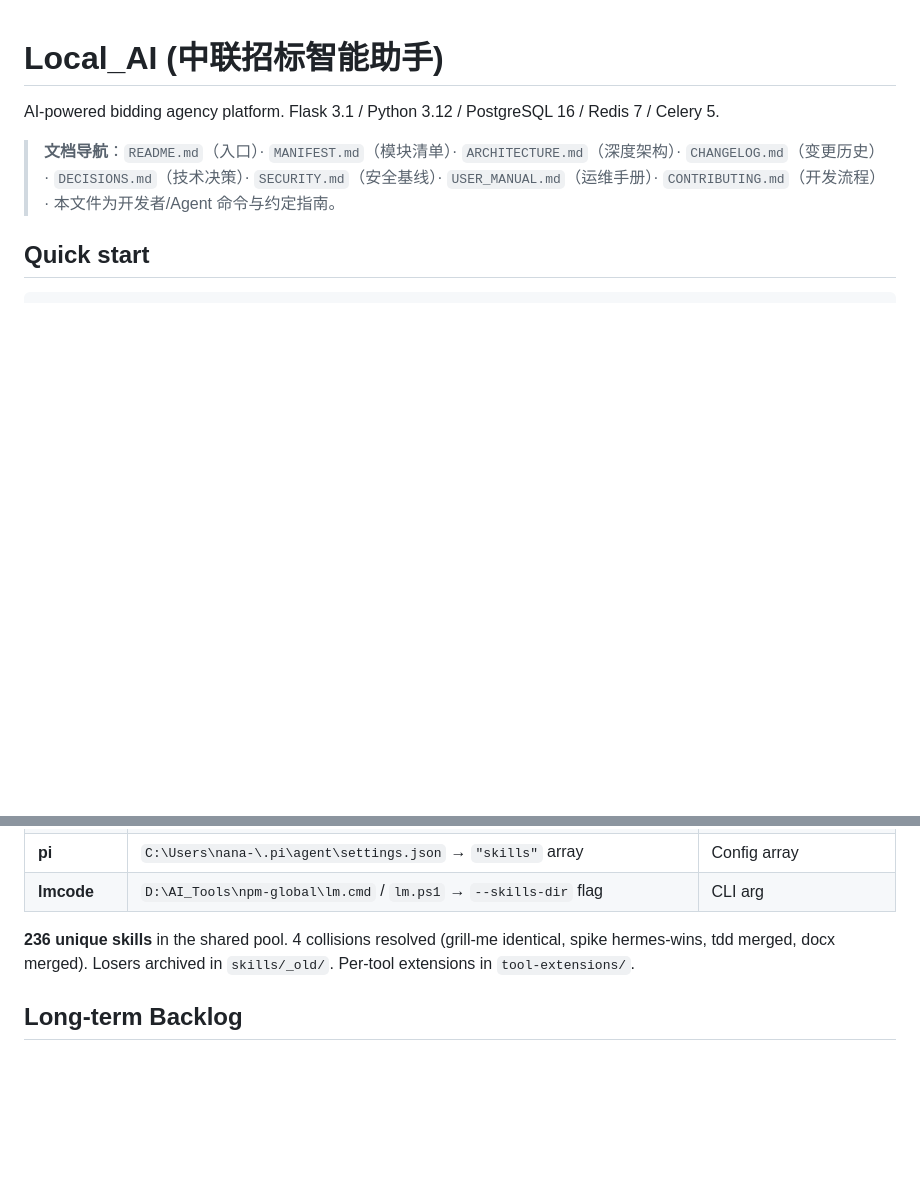
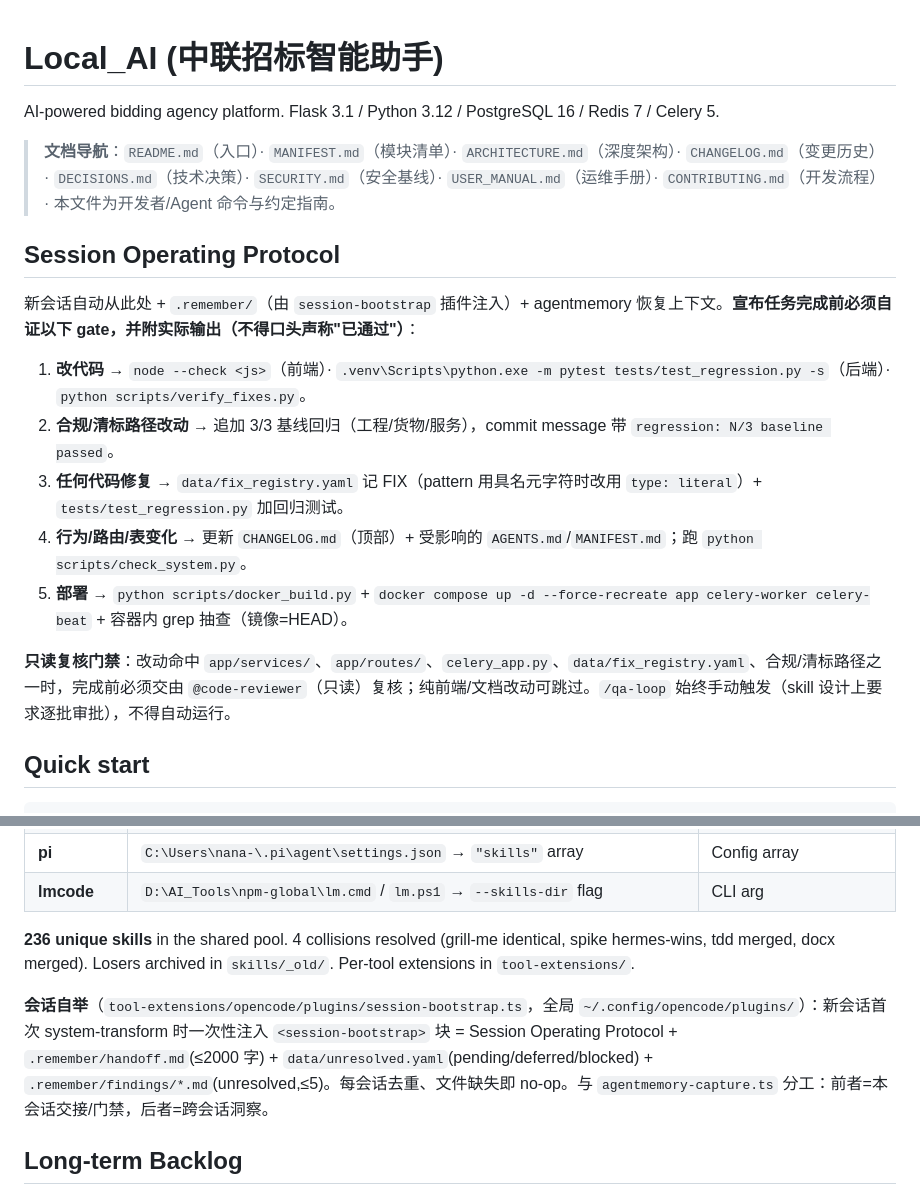
Before and after one commit to heavierthanlife/LocalAI, a Markdown page: AGENTS.md, 2 parts joined by grey strips. Drawn GitHub-style; blank space fills up the shorter version.

Commit message:
chore: 会话自举 — Session Operating Protocol + session-bootstrap 插件
AGENTS.md 顶部新增 Session Operating Protocol（完成前 gate 自证 + 只读复核门禁 + /qa-loop 手动）。新增全局插件 session-bootstrap.ts（镜像至 shared-agent-infra/tool-extensions/opencode/plugins/）：新会话首次 system-transform 一次性注入 handoff + unresolved + findings + 协议，每会话去重、缺失即 no-op。MANIFEST 记录该机制并修正过期的 opencode.json/.mcp.json 行。移除 .opencode/settings.local.json 中 opencode 不读的 Claude 格式 hooks 段（该文件未跟踪）。

```diff
--- a/AGENTS.md
+++ b/AGENTS.md
@@ -3,6 +3,18 @@
 AI-powered bidding agency platform. Flask 3.1 / Python 3.12 / PostgreSQL 16 / Redis 7 / Celery 5.
 
 > **文档导航**：`README.md`（入口）· `MANIFEST.md`（模块清单）· `ARCHITECTURE.md`（深度架构）· `CHANGELOG.md`（变更历史）· `DECISIONS.md`（技术决策）· `SECURITY.md`（安全基线）· `USER_MANUAL.md`（运维手册）· `CONTRIBUTING.md`（开发流程）· 本文件为开发者/Agent 命令与约定指南。
+
+## Session Operating Protocol
+
+新会话自动从此处 + `.remember/`（由 `session-bootstrap` 插件注入）+ agentmemory 恢复上下文。**宣布任务完成前必须自证以下 gate，并附实际输出（不得口头声称"已通过"）**：
+
+1. **改代码** → `node --check <js>`（前端）· `.venv\Scripts\python.exe -m pytest tests/test_regression.py -s`（后端）· `python scripts/verify_fixes.py`。
+2. **合规/清标路径改动** → 追加 3/3 基线回归（工程/货物/服务），commit message 带 `regression: N/3 baseline passed`。
+3. **任何代码修复** → `data/fix_registry.yaml` 记 FIX（pattern 用具名元字符时改用 `type: literal`）+ `tests/test_regression.py` 加回归测试。
+4. **行为/路由/表变化** → 更新 `CHANGELOG.md`（顶部）+ 受影响的 `AGENTS.md`/`MANIFEST.md`；跑 `python scripts/check_system.py`。
+5. **部署** → `python scripts/docker_build.py` + `docker compose up -d --force-recreate app celery-worker celery-beat` + 容器内 grep 抽查（镜像=HEAD）。
+
+**只读复核门禁**：改动命中 `app/services/`、`app/routes/`、`celery_app.py`、`data/fix_registry.yaml`、合规/清标路径之一时，完成前必须交由 `@code-reviewer`（只读）复核；纯前端/文档改动可跳过。`/qa-loop` 始终手动触发（skill 设计上要求逐批审批），不得自动运行。
 
 ## Quick start
 
@@ -202,6 +214,8 @@ Skills and plugins are centralized at `D:\AI_Tools\shared-agent-infra\` and shar
 
 **236 unique skills** in the shared pool. 4 collisions resolved (grill-me identical, spike hermes-wins, tdd merged, docx merged). Losers archived in `skills/_old/`. Per-tool extensions in `tool-extensions/`.
 
+**会话自举**（`tool-extensions/opencode/plugins/session-bootstrap.ts`，全局 `~/.config/opencode/plugins/`）：新会话首次 system-transform 时一次性注入 `<session-bootstrap>` 块 = Session Operating Protocol + `.remember/handoff.md`(≤2000 字) + `data/unresolved.yaml`(pending/deferred/blocked) + `.remember/findings/*.md`(unresolved,≤5)。每会话去重、文件缺失即 no-op。与 `agentmemory-capture.ts` 分工：前者=本会话交接/门禁，后者=跨会话洞察。
+
 ## Long-term Backlog
 
 - 清标任务归属校验：`/clearance/status|stream` 目前仅校验登录（consent + user_id），未校验 task 归属。TaskBus 注册时存 user_id、读取时比对，可防他人持 task_id 读取。
```
Also changed, not shown: MANIFEST.md (+3 -3 lines).
